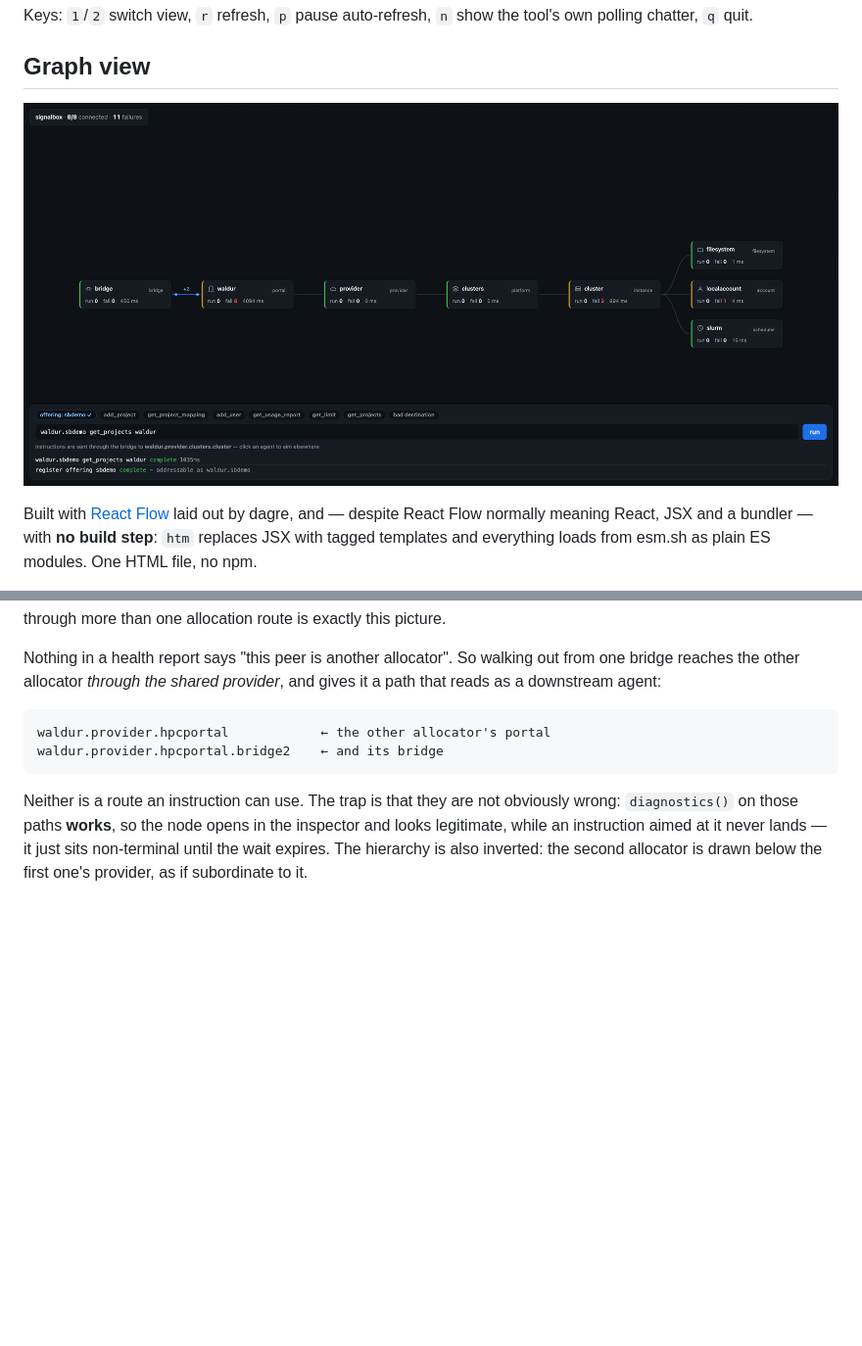
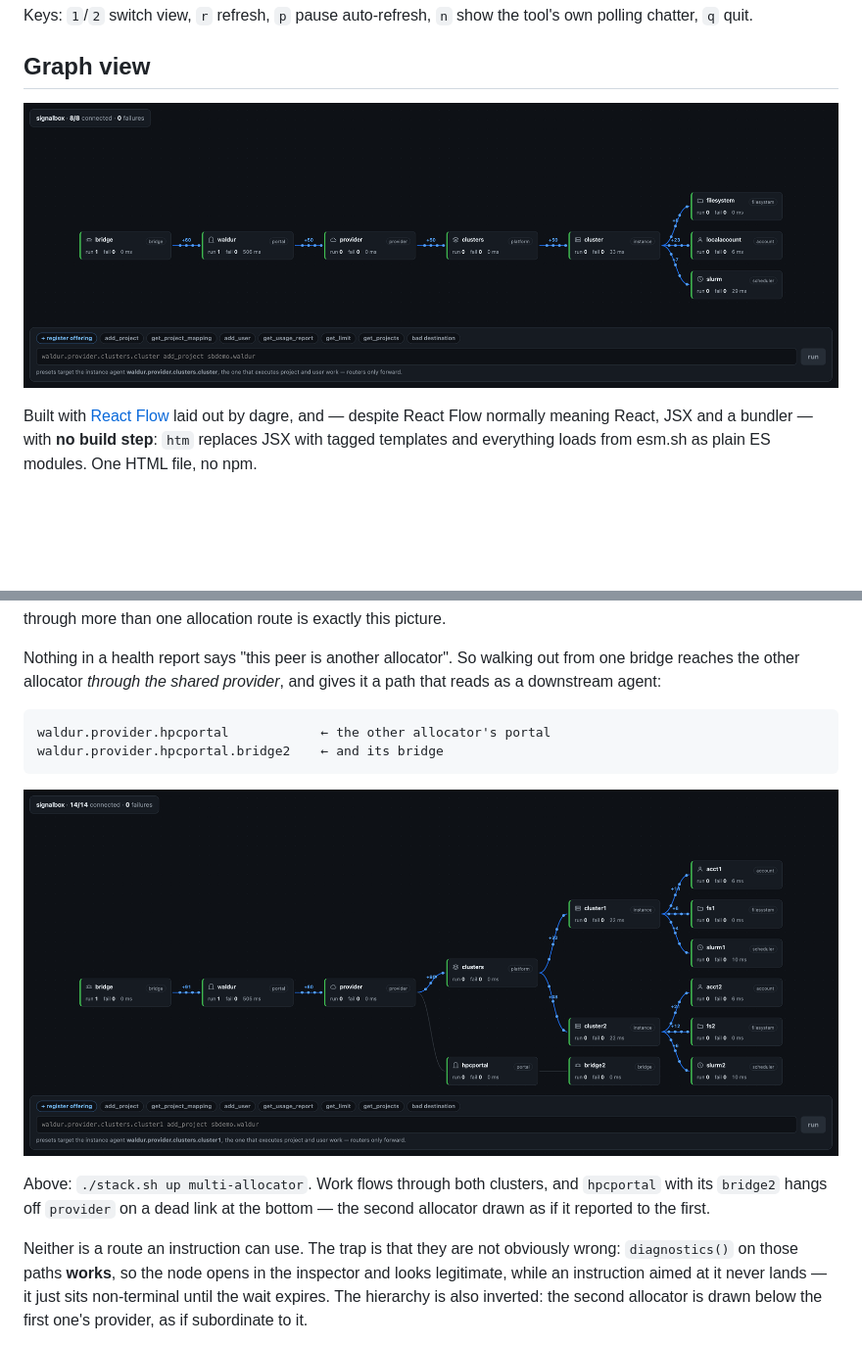
Before and after one commit to livenson/openportal-signalbox, a Markdown page: README.md, 2 parts joined by grey strips. Shown at 98% size. Drawn GitHub-style; pictures changed too: docs/flow.png, docs/multi-allocator.png (added); blank space fills up the shorter version.

Commit message:
Regenerate the docs screenshots against a live 0.91.0 stack
Every image was captured from a real network brought up with ./stack.sh, not
edited: the old ones still showed templemeads 0.90.0, and two of them showed a
topology the repo no longer builds.

  flow.png             the chain under load — traffic on every hop, +60 into
                       the portal funnelling out to +8/+23/+7 at the leaves,
                       which is the "work executed on a leaf must have crossed
                       every hop above it" claim, visible
  edge.png             the link inspector: both ends' engine versions and the
                       connection log reconstructed from both endpoints. It
                       already existed but was referenced nowhere; now it sits
                       beside the bullet that describes it
  multi-allocator.png  new, for the shared-estate section — hpcportal and
                       bridge2 hanging off the first allocator's provider on a
                       dead link, which is the wrong picture that topology
                       exists to reproduce
  tui-agents.svg       cursor on the instance agent rather than the bridge, so
                       the detail pane shows real jobs, a real failure and a
                       real log instead of an idle router's zeros
  tui-logs.svg         filtered to INFO. Unfiltered, this stack is drowned in
                       the notification retries the README documents as
                       harmless — no portal software behind the bridge to
                       signal — and the merged cross-agent timeline is the
                       point of that view. What it shows now is one add_user
                       crossing filesystem and localaccount, which is the
                       thing that is awkward to watch any other way.

The TUI images are Textual's own SVG export driven through App.run_test, so
they are the real terminal. The graph images come from a headless Chrome over
CDP with its own user-data-dir, so capturing never disturbs a running browser.

One thing worth recording: the graph's traffic only appears from the *second*
poll onward. Until there is a previous sample the per-agent delta is unknown,
so `own` falls back to jobs.running and nearly nothing is drawn. Screenshots
taken within five seconds of load therefore look idle on a busy network — that
was a capture artefact, not the bug it first appeared to be.

````diff
--- a/README.md
+++ b/README.md
@@ -202,6 +205,12 @@ waldur.provider.hpcportal            ← the other allocator's portal
 waldur.provider.hpcportal.bridge2    ← and its bridge
 ```
 
+![two allocators sharing a provider, the second drawn as a subordinate branch](docs/multi-allocator.png)
+
+Above: `./stack.sh up multi-allocator`. Work flows through both clusters, and
+`hpcportal` with its `bridge2` hangs off `provider` on a dead link at the
+bottom — the second allocator drawn as if it reported to the first.
+
 Neither is a route an instruction can use. The trap is that they are not
 obviously wrong: `diagnostics()` on those paths **works**, so the node opens in
 the inspector and looks legitimate, while an instruction aimed at it never
````
Also changed, not shown: other parts of README.md (+3 -0 lines), docs/edge.png, 2 other files.
